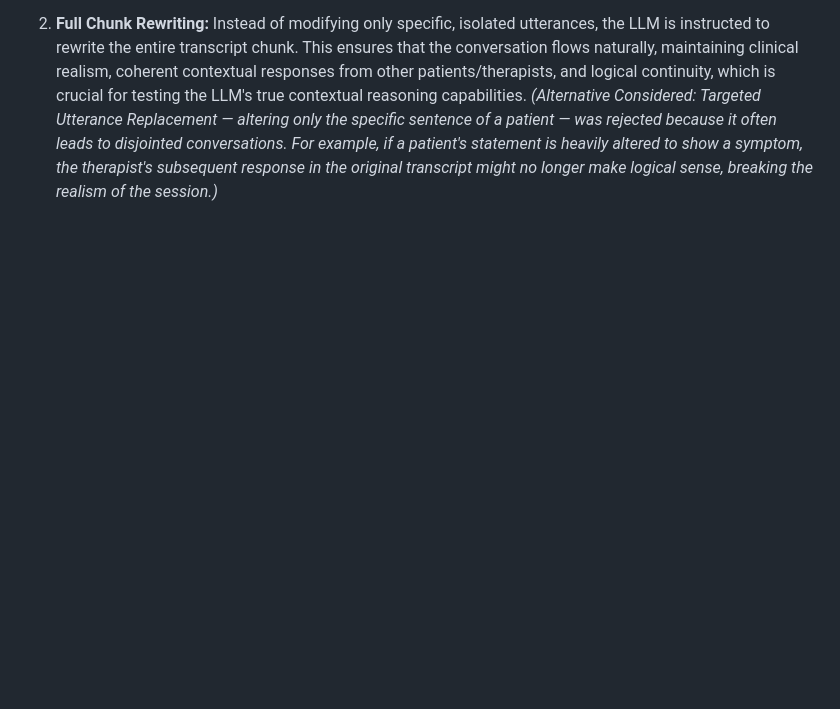
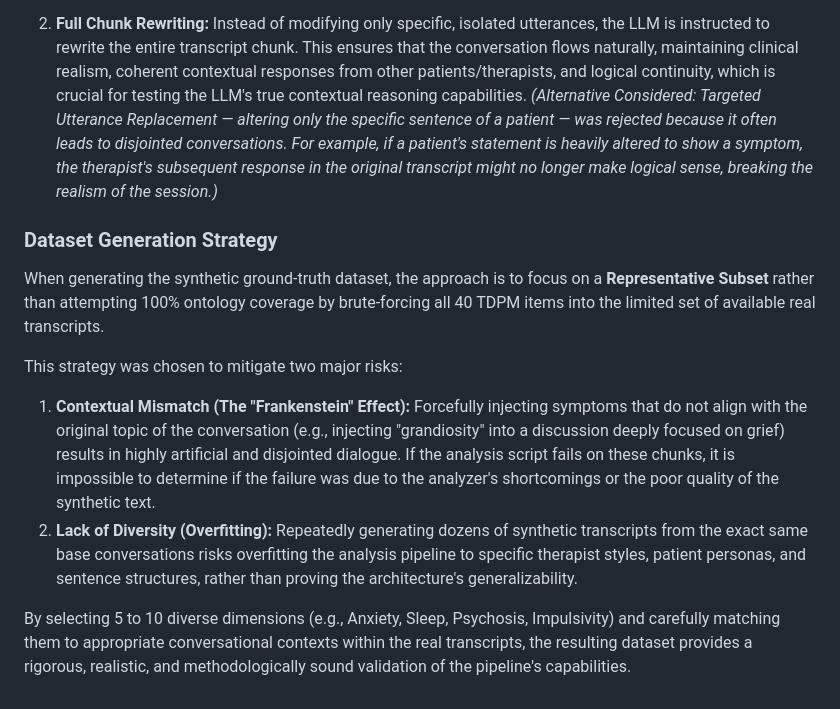
Before and after one commit to wpramio/symptoms-analyser, a Markdown page: plan.md, the part around the change. Rendered like a GitHub page; blank space fills up the shorter version.

Commit message:
docs(plan): add an entry on Dataset Generation Strategy

```diff
--- a/plan.md
+++ b/plan.md
@@ -221,3 +221,13 @@ The following key design decisions were established for the synthetic generation
 2. **Full Chunk Rewriting:**
    Instead of modifying only specific, isolated utterances, the LLM is instructed to rewrite the entire transcript chunk. This ensures that the conversation flows naturally, maintaining clinical realism, coherent contextual responses from other patients/therapists, and logical continuity, which is crucial for testing the LLM's true contextual reasoning capabilities.
    *(Alternative Considered: Targeted Utterance Replacement — altering only the specific sentence of a patient — was rejected because it often leads to disjointed conversations. For example, if a patient's statement is heavily altered to show a symptom, the therapist's subsequent response in the original transcript might no longer make logical sense, breaking the realism of the session.)*
+
+### Dataset Generation Strategy
+
+When generating the synthetic ground-truth dataset, the approach is to focus on a **Representative Subset** rather than attempting 100% ontology coverage by brute-forcing all 40 TDPM items into the limited set of available real transcripts.
+
+This strategy was chosen to mitigate two major risks:
+1. **Contextual Mismatch (The "Frankenstein" Effect):** Forcefully injecting symptoms that do not align with the original topic of the conversation (e.g., injecting "grandiosity" into a discussion deeply focused on grief) results in highly artificial and disjointed dialogue. If the analysis script fails on these chunks, it is impossible to determine if the failure was due to the analyzer's shortcomings or the poor quality of the synthetic text.
+2. **Lack of Diversity (Overfitting):** Repeatedly generating dozens of synthetic transcripts from the exact same base conversations risks overfitting the analysis pipeline to specific therapist styles, patient personas, and sentence structures, rather than proving the architecture's generalizability.
+
+By selecting 5 to 10 diverse dimensions (e.g., Anxiety, Sleep, Psychosis, Impulsivity) and carefully matching them to appropriate conversational contexts within the real transcripts, the resulting dataset provides a rigorous, realistic, and methodologically sound validation of the pipeline's capabilities.
```
